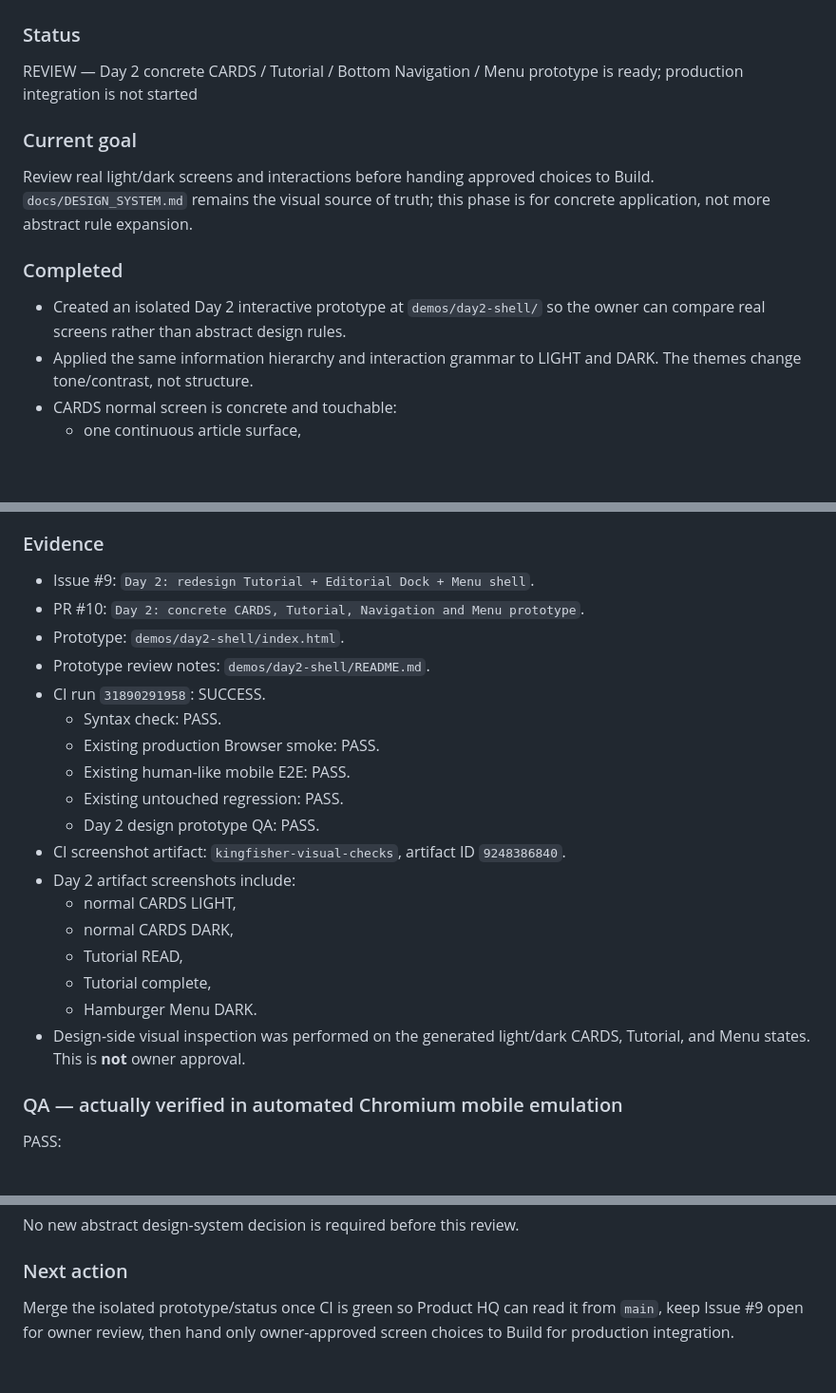
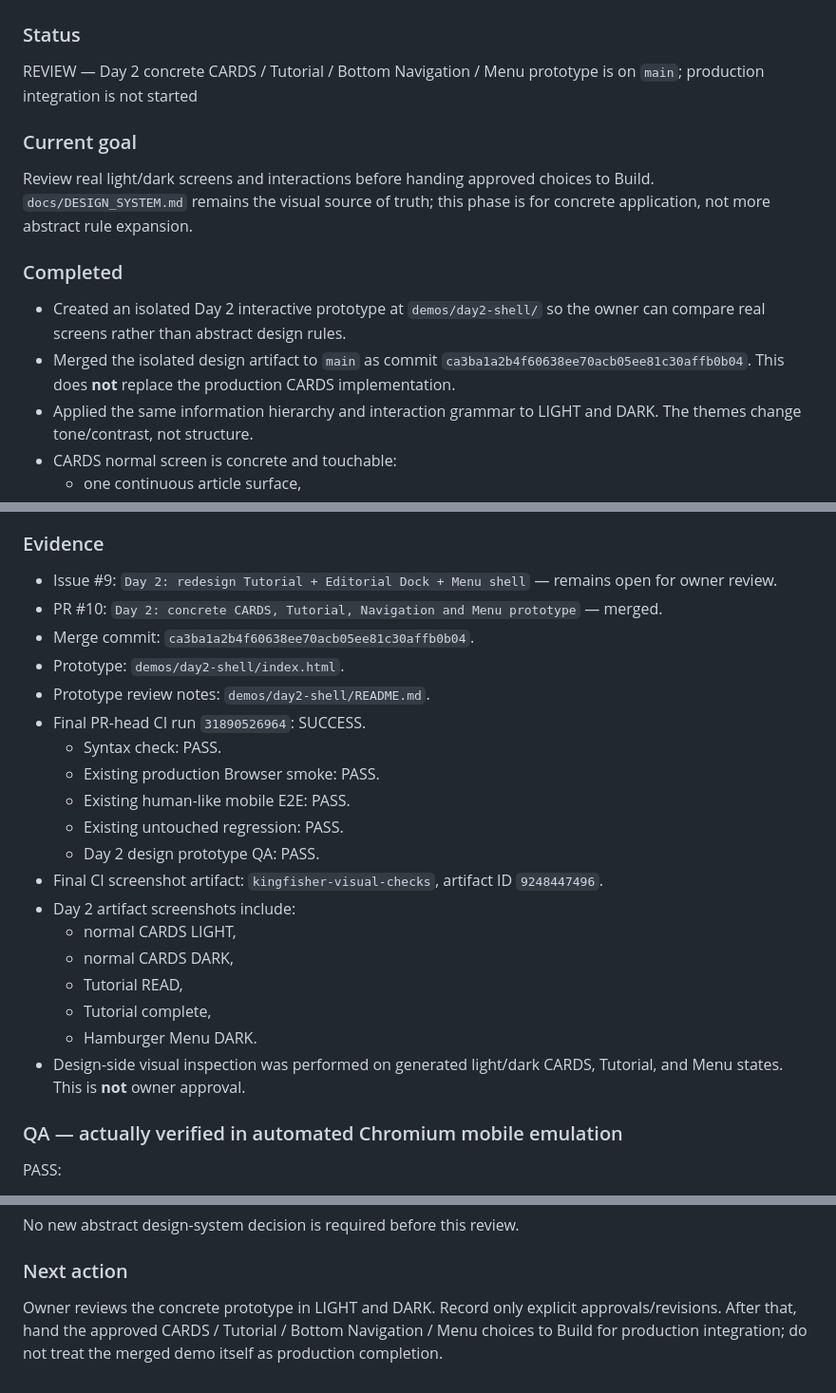
Before and after one commit to nineq9/hato-cards, a Markdown page: docs/status/DESIGN.md, 3 parts joined by grey strips. Shown at 95% size. Drawn GitHub-style; blank space fills up the shorter version.

Commit message:
Finalize Day 2 design prototype handoff on main

```diff
--- a/docs/status/DESIGN.md
+++ b/docs/status/DESIGN.md
@@ -1,13 +1,14 @@
 # Design / Motion Status
 
 ### Status
-REVIEW — Day 2 concrete CARDS / Tutorial / Bottom Navigation / Menu prototype is ready; production integration is not started
+REVIEW — Day 2 concrete CARDS / Tutorial / Bottom Navigation / Menu prototype is on `main`; production integration is not started
 
 ### Current goal
 Review real light/dark screens and interactions before handing approved choices to Build. `docs/DESIGN_SYSTEM.md` remains the visual source of truth; this phase is for concrete application, not more abstract rule expansion.
 
 ### Completed
 - Created an isolated Day 2 interactive prototype at `demos/day2-shell/` so the owner can compare real screens rather than abstract design rules.
+- Merged the isolated design artifact to `main` as commit `ca3ba1a2b4f60638ee70acb05ee81c30affb0b04`. This does **not** replace the production CARDS implementation.
 - Applied the same information hierarchy and interaction grammar to LIGHT and DARK. The themes change tone/contrast, not structure.
 - CARDS normal screen is concrete and touchable:
   - one continuous article surface,
@@ -54,24 +55,25 @@ Review real light/dark screens and interactions before handing approved choices
 - **Keep:** LIGHT and DARK as the same product system with one restrained kingfisher accent.
 
 ### Evidence
-- Issue #9: `Day 2: redesign Tutorial + Editorial Dock + Menu shell`.
-- PR #10: `Day 2: concrete CARDS, Tutorial, Navigation and Menu prototype`.
+- Issue #9: `Day 2: redesign Tutorial + Editorial Dock + Menu shell` — remains open for owner review.
+- PR #10: `Day 2: concrete CARDS, Tutorial, Navigation and Menu prototype` — merged.
+- Merge commit: `ca3ba1a2b4f60638ee70acb05ee81c30affb0b04`.
 - Prototype: `demos/day2-shell/index.html`.
 - Prototype review notes: `demos/day2-shell/README.md`.
-- CI run `31890291958`: SUCCESS.
+- Final PR-head CI run `31890526964`: SUCCESS.
   - Syntax check: PASS.
   - Existing production Browser smoke: PASS.
   - Existing human-like mobile E2E: PASS.
   - Existing untouched regression: PASS.
   - Day 2 design prototype QA: PASS.
-- CI screenshot artifact: `kingfisher-visual-checks`, artifact ID `9248386840`.
+- Final CI screenshot artifact: `kingfisher-visual-checks`, artifact ID `9248447496`.
 - Day 2 artifact screenshots include:
   - normal CARDS LIGHT,
   - normal CARDS DARK,
   - Tutorial READ,
   - Tutorial complete,
   - Hamburger Menu DARK.
-- Design-side visual inspection was performed on the generated light/dark CARDS, Tutorial, and Menu states. This is **not** owner approval.
+- Design-side visual inspection was performed on generated light/dark CARDS, Tutorial, and Menu states. This is **not** owner approval.
 
 ### QA — actually verified in automated Chromium mobile emulation
 PASS:
@@ -107,4 +109,4 @@ Only concrete screen judgments now:
 No new abstract design-system decision is required before this review.
 
 ### Next action
-Merge the isolated prototype/status once CI is green so Product HQ can read it from `main`, keep Issue #9 open for owner review, then hand only owner-approved screen choices to Build for production integration.
+Owner reviews the concrete prototype in LIGHT and DARK. Record only explicit approvals/revisions. After that, hand the approved CARDS / Tutorial / Bottom Navigation / Menu choices to Build for production integration; do not treat the merged demo itself as production completion.
```
